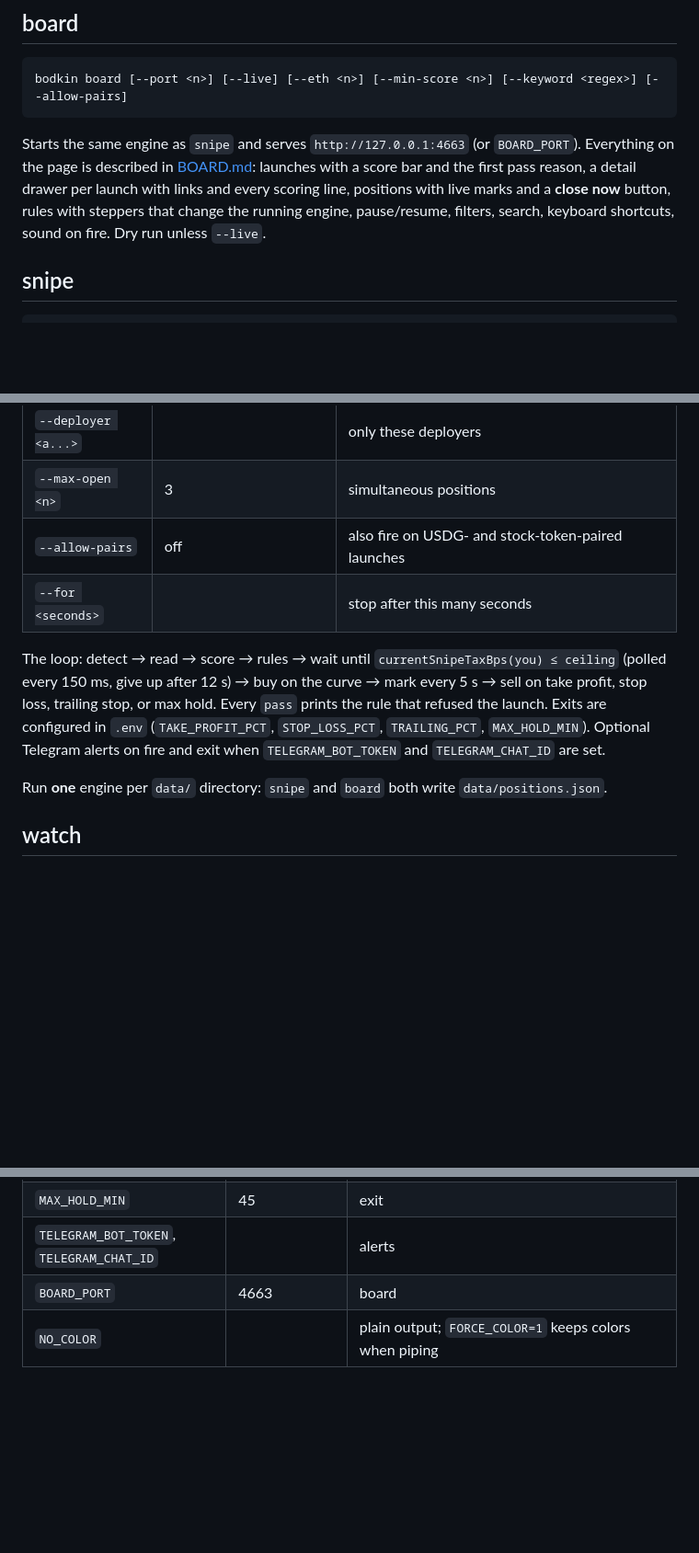
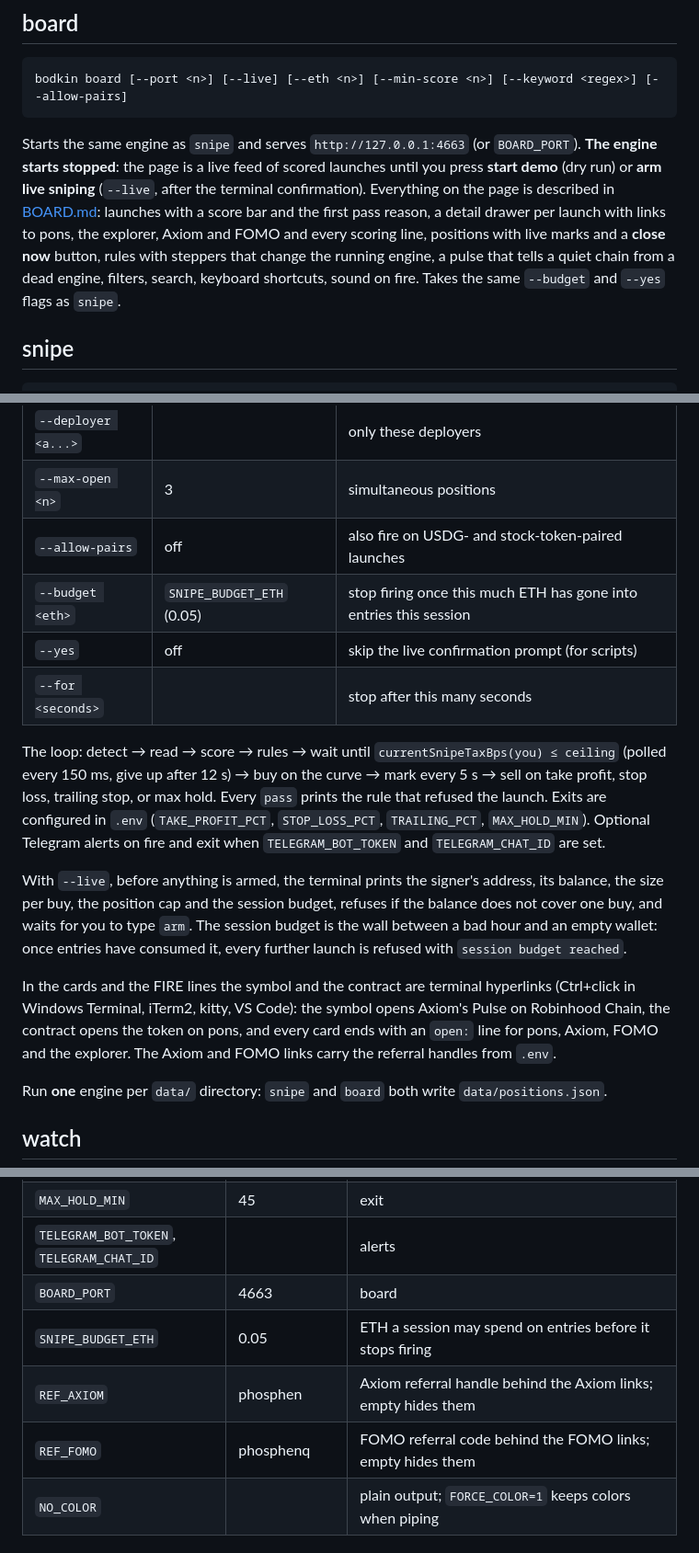
Before and after one commit to Phosphenq/bodkin, a Markdown page: docs/COMMANDS.md, 3 parts joined by grey strips. Shown at 92% size. Drawn GitHub-style; blank space fills up the shorter version.

Commit message:
docs: board feed mode, four walls, links

````diff
--- a/docs/COMMANDS.md
+++ b/docs/COMMANDS.md
@@ -64,10 +64,12 @@ graduations in the index window; the curve bar, real quote in, FDV, and the open
 bodkin board [--port <n>] [--live] [--eth <n>] [--min-score <n>] [--keyword <regex>] [--allow-pairs]
 ```
 
-Starts the same engine as `snipe` and serves `http://127.0.0.1:4663` (or `BOARD_PORT`). Everything on the page is described in
-[BOARD.md](./BOARD.md): launches with a score bar and the first pass reason, a detail drawer per launch with links and every scoring line,
-positions with live marks and a **close now** button, rules with steppers that change the running engine, pause/resume, filters, search,
-keyboard shortcuts, sound on fire. Dry run unless `--live`.
+Starts the same engine as `snipe` and serves `http://127.0.0.1:4663` (or `BOARD_PORT`). **The engine starts stopped**: the page is a live
+feed of scored launches until you press **start demo** (dry run) or **arm live sniping** (`--live`, after the terminal confirmation).
+Everything on the page is described in [BOARD.md](./BOARD.md): launches with a score bar and the first pass reason, a detail drawer per
+launch with links to pons, the explorer, Axiom and FOMO and every scoring line, positions with live marks and a **close now** button, rules
+with steppers that change the running engine, a pulse that tells a quiet chain from a dead engine, filters, search, keyboard shortcuts,
+sound on fire. Takes the same `--budget` and `--yes` flags as `snipe`.
 
 ## snipe
 
@@ -87,12 +89,22 @@ bodkin snipe [--live] [--eth <n>] [--min-score <n>] [--max-tax-bps <n>] [--slipp
 | `--deployer <a...>` | | only these deployers |
 | `--max-open <n>` | 3 | simultaneous positions |
 | `--allow-pairs` | off | also fire on USDG- and stock-token-paired launches |
+| `--budget <eth>` | `SNIPE_BUDGET_ETH` (0.05) | stop firing once this much ETH has gone into entries this session |
+| `--yes` | off | skip the live confirmation prompt (for scripts) |
 | `--for <seconds>` | | stop after this many seconds |
 
 The loop: detect → read → score → rules → wait until `currentSnipeTaxBps(you) ≤ ceiling` (polled every 150 ms, give up after 12 s) →
 buy on the curve → mark every 5 s → sell on take profit, stop loss, trailing stop, or max hold. Every `pass` prints the rule that refused
 the launch. Exits are configured in `.env` (`TAKE_PROFIT_PCT`, `STOP_LOSS_PCT`, `TRAILING_PCT`, `MAX_HOLD_MIN`).
 Optional Telegram alerts on fire and exit when `TELEGRAM_BOT_TOKEN` and `TELEGRAM_CHAT_ID` are set.
+
+With `--live`, before anything is armed, the terminal prints the signer's address, its balance, the size per buy, the position cap and
+the session budget, refuses if the balance does not cover one buy, and waits for you to type `arm`. The session budget is the wall
+between a bad hour and an empty wallet: once entries have consumed it, every further launch is refused with `session budget reached`.
+
+In the cards and the FIRE lines the symbol and the contract are terminal hyperlinks (Ctrl+click in Windows Terminal, iTerm2, kitty,
+VS Code): the symbol opens Axiom's Pulse on Robinhood Chain, the contract opens the token on pons, and every card ends with an
+`open:` line for pons, Axiom, FOMO and the explorer. The Axiom and FOMO links carry the referral handles from `.env`.
 
 Run **one** engine per `data/` directory: `snipe` and `board` both write `data/positions.json`.
 
@@ -200,6 +212,9 @@ with `--live`, calls `claim()` and prints what arrived.
 | `MAX_HOLD_MIN` | 45 | exit |
 | `TELEGRAM_BOT_TOKEN`, `TELEGRAM_CHAT_ID` | | alerts |
 | `BOARD_PORT` | 4663 | board |
+| `SNIPE_BUDGET_ETH` | 0.05 | ETH a session may spend on entries before it stops firing |
+| `REF_AXIOM` | phosphen | Axiom referral handle behind the Axiom links; empty hides them |
+| `REF_FOMO` | phosphenq | FOMO referral code behind the FOMO links; empty hides them |
 | `NO_COLOR` | | plain output; `FORCE_COLOR=1` keeps colors when piping |
 
 ## Files
````
Also changed, not shown: docs/BOARD.md (+21 -10 lines), docs/SAFETY.md (+14 -1 lines).
